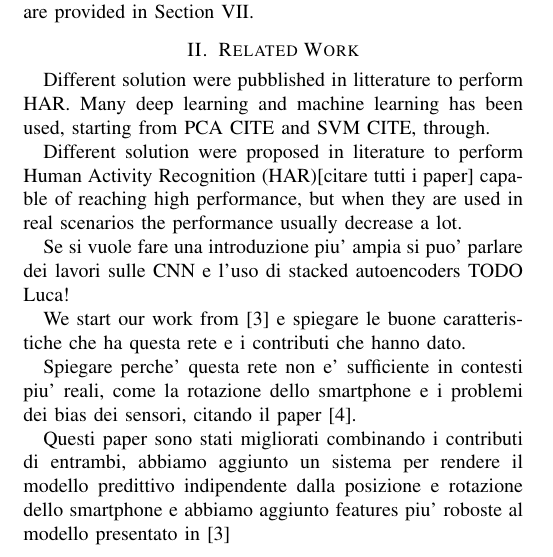
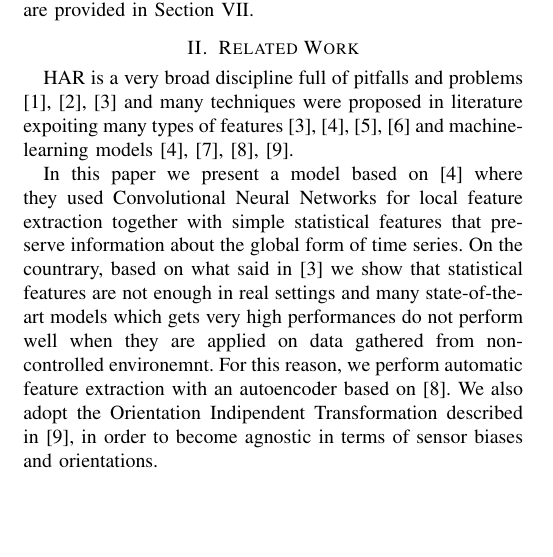
Before and after one commit to lparolari/har, a LaTeX paper (paper/template.tex, which reads paper/related.tex): part of one column of page 1 of 9, cut so that both start at the same text, the shorter picture padded with empty space. Compiled offline with pdfLaTeX.

Commit message:
Add related work section

```diff
--- a/paper/related.tex
+++ b/paper/related.tex
@@ -3,14 +3,24 @@
 \section{Related Work}
 \label{sec:related-work}
 
-Different solution were pubblished in litterature to perform HAR. Many deep learning and machine learning has been used, starting from PCA CITE and SVM CITE, through.
+HAR is a very broad discipline full of pitfalls and problems
+\cite{blunck2013heterogeneity}, \cite{chen2020deep},
+\cite{stisen2015smart} and many techniques were proposed in literature
+expoiting many types of features \cite{stisen2015smart},
+\cite{ignatov2018real}, \cite{vincent2010stacked},
+\cite{anguita2013public} and machine-learning models
+\cite{ignatov2018real}, \cite{rao1964use}, \cite{gao2019human},
+\cite{gadaleta2018idnet}.
 
-Different solution were proposed in literature to perform Human Activity Recognition (HAR)[citare tutti i paper] capable of reaching high performance, but when they are used in real scenarios the performance usually decrease a lot.
-
-Se si vuole fare una introduzione piu' ampia si puo' parlare dei lavori sulle CNN e l'uso di stacked autoencoders TODO Luca!
-
-We start our work from \cite{ignatov2018real} e spiegare le buone caratteristiche che ha questa rete e i contributi che hanno dato.
-
-Spiegare perche' questa rete non e' sufficiente in contesti piu' reali, come la rotazione dello smartphone e i problemi dei bias dei sensori, citando il paper \cite{stisen2015smart}.
-
-Questi paper sono stati migliorati combinando i contributi di entrambi, abbiamo aggiunto un sistema per rendere il modello predittivo indipendente dalla posizione e rotazione dello smartphone e abbiamo aggiunto features piu' roboste al modello presentato in \cite{ignatov2018real}
+In this paper we present a model based on \cite{ignatov2018real} where
+they used Convolutional Neural Networks for local feature extraction
+together with simple statistical features that preserve information
+about the global form of time series. On the countrary, based on what
+said in \cite{stisen2015smart} we show that statistical features are
+not enough in real settings and many state-of-the-art models which
+gets very high performances do not perform well when they are applied
+on data gathered from non-controlled environemnt. For this reason, we
+perform automatic feature extraction with an autoencoder based on
+\cite{gao2019human}. We also adopt the Orientation Indipendent
+Transformation described in \cite{gadaleta2018idnet}, in order to
+become agnostic in terms of sensor biases and orientations.
```
Also changed, not shown: paper/model.tex (+0 -2 lines).
